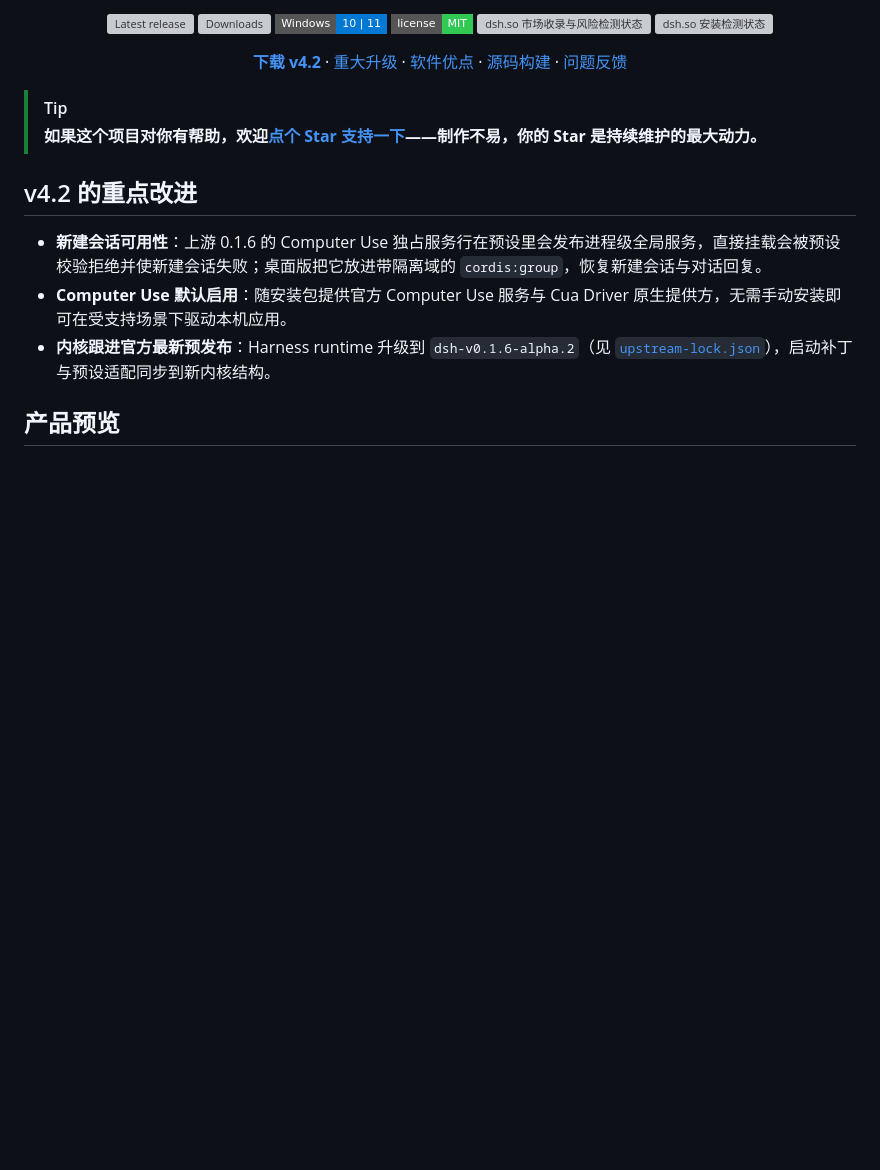
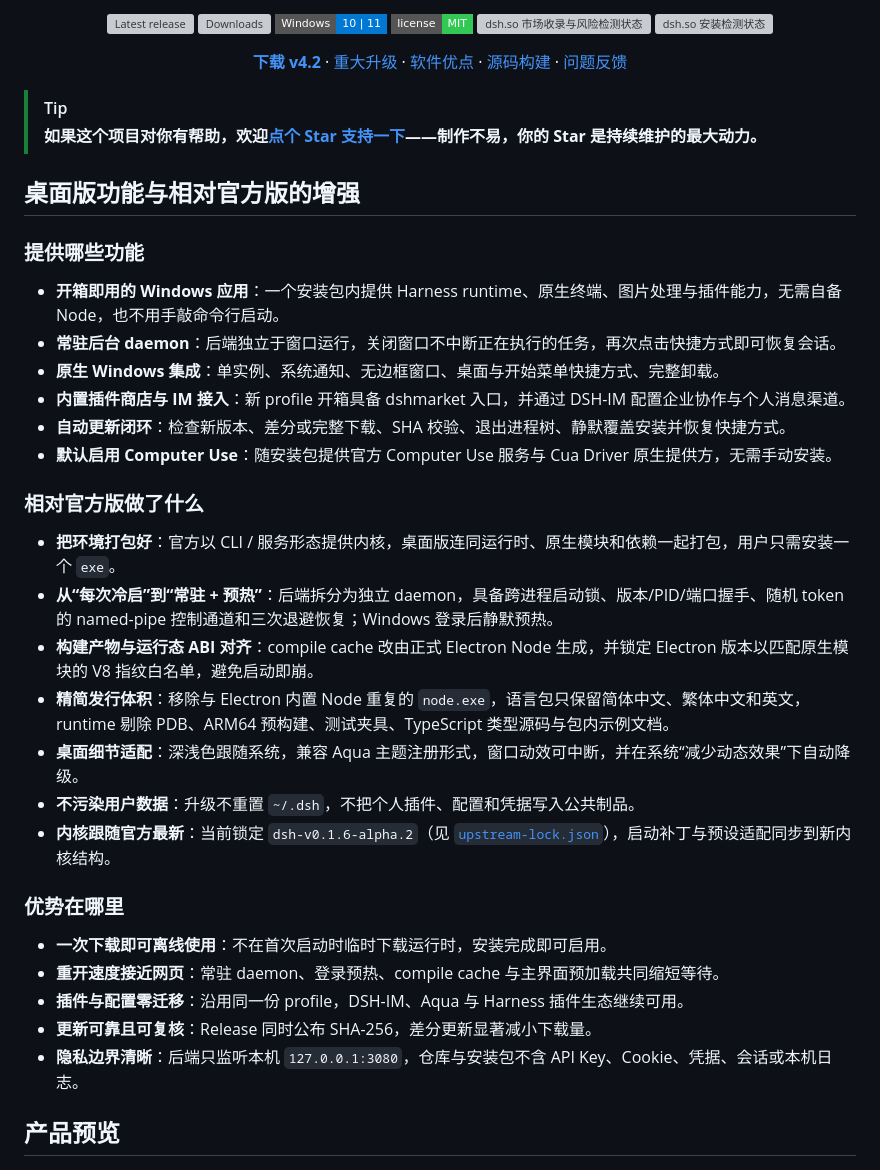
Before and after one commit to Links2008/DeepSeek-Harness-Desktop, a Markdown page: README.md, the part around the change. Drawn GitHub-style; badges without logos; blank space fills up the shorter version; grey boxes are pictures that could not be loaded.

Commit message:
docs(readme): 将 v4.2 重点改进改写为功能、与官方版差异和优势
原章节只讲本次修复点，改为面向使用者的三段式说明：提供哪些功能、相对官方版做了哪些增强、优势在哪里。

- README.md: 替换「## v4.2 的重点改进」小节

```diff
--- a/README.md
+++ b/README.md
@@ -28,11 +28,34 @@
 > [!TIP]
 > **如果这个项目对你有帮助，欢迎[点个 Star 支持一下](https://github.com/Links2008/DeepSeek-Harness-Desktop)——制作不易，你的 Star 是持续维护的最大动力。**
 
-## v4.2 的重点改进
+## 桌面版功能与相对官方版的增强
 
-- **新建会话可用性**：上游 0.1.6 的 Computer Use 独占服务行在预设里会发布进程级全局服务，直接挂载会被预设校验拒绝并使新建会话失败；桌面版把它放进带隔离域的 `cordis:group`，恢复新建会话与对话回复。
-- **Computer Use 默认启用**：随安装包提供官方 Computer Use 服务与 Cua Driver 原生提供方，无需手动安装即可在受支持场景下驱动本机应用。
-- **内核跟进官方最新预发布**：Harness runtime 升级到 `dsh-v0.1.6-alpha.2`（见 [`upstream-lock.json`](upstream-lock.json)），启动补丁与预设适配同步到新内核结构。
+### 提供哪些功能
+
+- **开箱即用的 Windows 应用**：一个安装包内提供 Harness runtime、原生终端、图片处理与插件能力，无需自备 Node，也不用手敲命令行启动。
+- **常驻后台 daemon**：后端独立于窗口运行，关闭窗口不中断正在执行的任务，再次点击快捷方式即可恢复会话。
+- **原生 Windows 集成**：单实例、系统通知、无边框窗口、桌面与开始菜单快捷方式、完整卸载。
+- **内置插件商店与 IM 接入**：新 profile 开箱具备 dshmarket 入口，并通过 DSH-IM 配置企业协作与个人消息渠道。
+- **自动更新闭环**：检查新版本、差分或完整下载、SHA 校验、退出进程树、静默覆盖安装并恢复快捷方式。
+- **默认启用 Computer Use**：随安装包提供官方 Computer Use 服务与 Cua Driver 原生提供方，无需手动安装。
+
+### 相对官方版做了什么
+
+- **把环境打包好**：官方以 CLI / 服务形态提供内核，桌面版连同运行时、原生模块和依赖一起打包，用户只需安装一个 `exe`。
+- **从“每次冷启”到“常驻 + 预热”**：后端拆分为独立 daemon，具备跨进程启动锁、版本/PID/端口握手、随机 token 的 named-pipe 控制通道和三次退避恢复；Windows 登录后静默预热。
+- **构建产物与运行态 ABI 对齐**：compile cache 改由正式 Electron Node 生成，并锁定 Electron 版本以匹配原生模块的 V8 指纹白名单，避免启动即崩。
+- **精简发行体积**：移除与 Electron 内置 Node 重复的 `node.exe`，语言包只保留简体中文、繁体中文和英文，runtime 剔除 PDB、ARM64 预构建、测试夹具、TypeScript 类型源码与包内示例文档。
+- **桌面细节适配**：深浅色跟随系统，兼容 Aqua 主题注册形式，窗口动效可中断，并在系统“减少动态效果”下自动降级。
+- **不污染用户数据**：升级不重置 `~/.dsh`，不把个人插件、配置和凭据写入公共制品。
+- **内核跟随官方最新**：当前锁定 `dsh-v0.1.6-alpha.2`（见 [`upstream-lock.json`](upstream-lock.json)），启动补丁与预设适配同步到新内核结构。
+
+### 优势在哪里
+
+- **一次下载即可离线使用**：不在首次启动时临时下载运行时，安装完成即可启用。
+- **重开速度接近网页**：常驻 daemon、登录预热、compile cache 与主界面预加载共同缩短等待。
+- **插件与配置零迁移**：沿用同一份 profile，DSH-IM、Aqua 与 Harness 插件生态继续可用。
+- **更新可靠且可复核**：Release 同时公布 SHA-256，差分更新显著减小下载量。
+- **隐私边界清晰**：后端只监听本机 `127.0.0.1:3080`，仓库与安装包不含 API Key、Cookie、凭据、会话或本机日志。
 
 ## 产品预览
 
```
